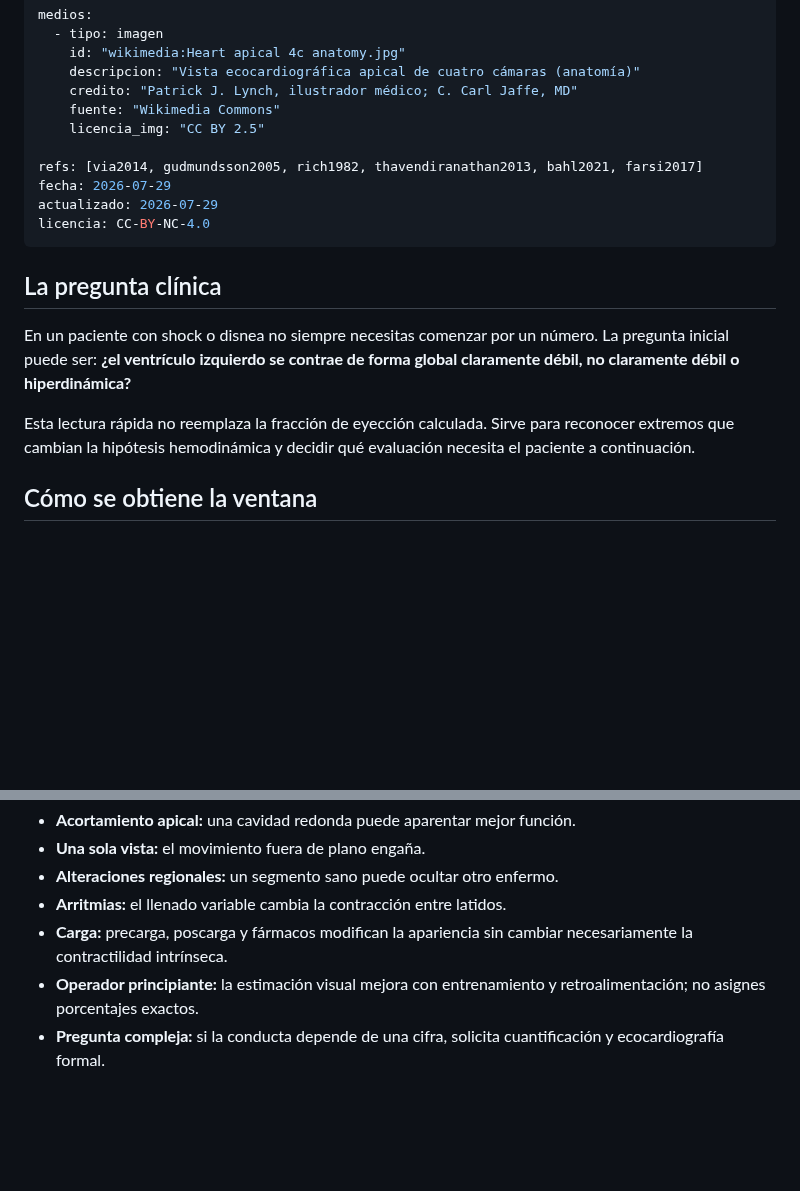
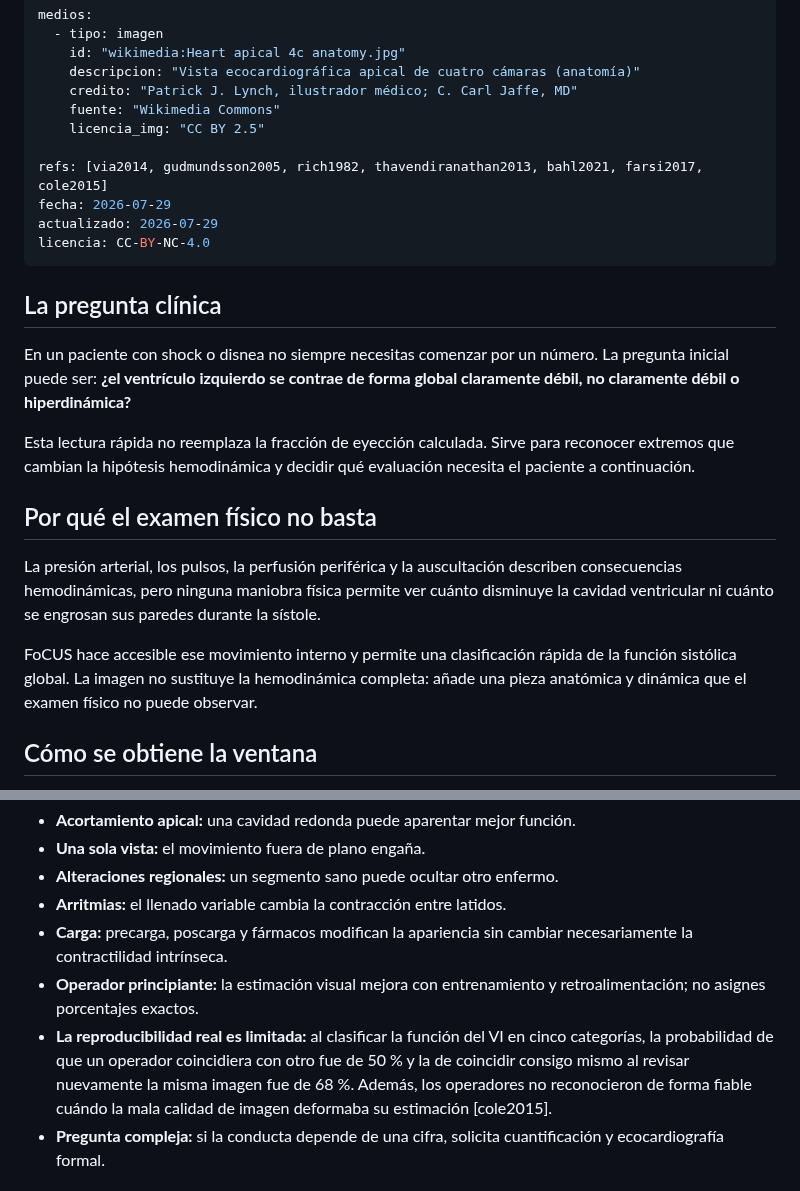
Before and after one commit to alcyedmundo281/biosemiotics, a Markdown page: signos/eyeball-ef.md, 2 parts joined by grey strips. Drawn GitHub-style; blank space fills up the shorter version.

Commit message:
Añade rationale y límites de reproducibilidad a eyeball EF

```diff
--- a/signos/eyeball-ef.md
+++ b/signos/eyeball-ef.md
@@ -56,7 +56,7 @@ medios:
     fuente: "Wikimedia Commons"
     licencia_img: "CC BY 2.5"
 
-refs: [via2014, gudmundsson2005, rich1982, thavendiranathan2013, bahl2021, farsi2017]
+refs: [via2014, gudmundsson2005, rich1982, thavendiranathan2013, bahl2021, farsi2017, cole2015]
 fecha: 2026-07-29
 actualizado: 2026-07-29
 licencia: CC-BY-NC-4.0
@@ -71,6 +71,17 @@ global claramente débil, no claramente débil o hiperdinámica?**
 Esta lectura rápida no reemplaza la fracción de eyección calculada. Sirve para
 reconocer extremos que cambian la hipótesis hemodinámica y decidir qué evaluación
 necesita el paciente a continuación.
+
+## Por qué el examen físico no basta
+
+La presión arterial, los pulsos, la perfusión periférica y la auscultación
+describen consecuencias hemodinámicas, pero ninguna maniobra física permite ver
+cuánto disminuye la cavidad ventricular ni cuánto se engrosan sus paredes
+durante la sístole.
+
+FoCUS hace accesible ese movimiento interno y permite una clasificación rápida
+de la función sistólica global. La imagen no sustituye la hemodinámica completa:
+añade una pieza anatómica y dinámica que el examen físico no puede observar.
 
 ## Cómo se obtiene la ventana
 
@@ -117,6 +128,11 @@ por alto disfunción diastólica, alteraciones segmentarias o enfermedad valvula
   necesariamente la contractilidad intrínseca.
 - **Operador principiante:** la estimación visual mejora con entrenamiento y
   retroalimentación; no asignes porcentajes exactos.
+- **La reproducibilidad real es limitada:** al clasificar la función del VI en
+  cinco categorías, la probabilidad de que un operador coincidiera con otro fue
+  de 50 % y la de coincidir consigo mismo al revisar nuevamente la misma imagen
+  fue de 68 %. Además, los operadores no reconocieron de forma fiable cuándo la
+  mala calidad de imagen deformaba su estimación [cole2015].
 - **Pregunta compleja:** si la conducta depende de una cifra, solicita
   cuantificación y ecocardiografía formal.
 
```
